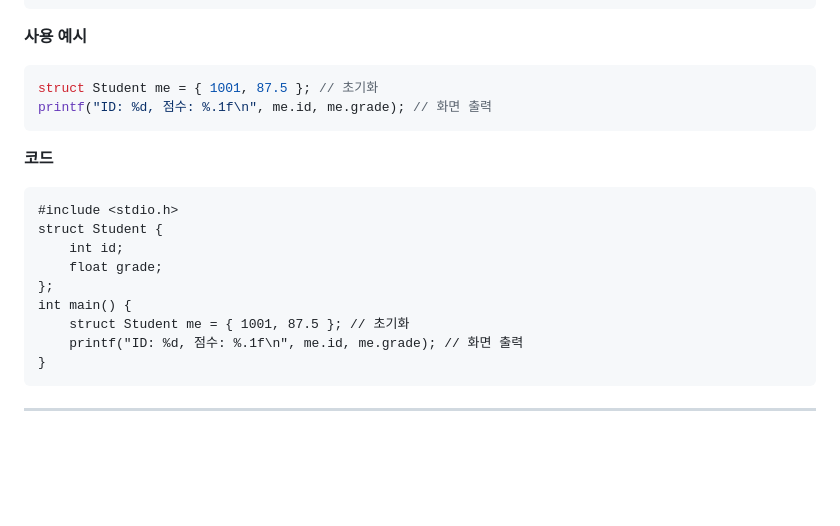
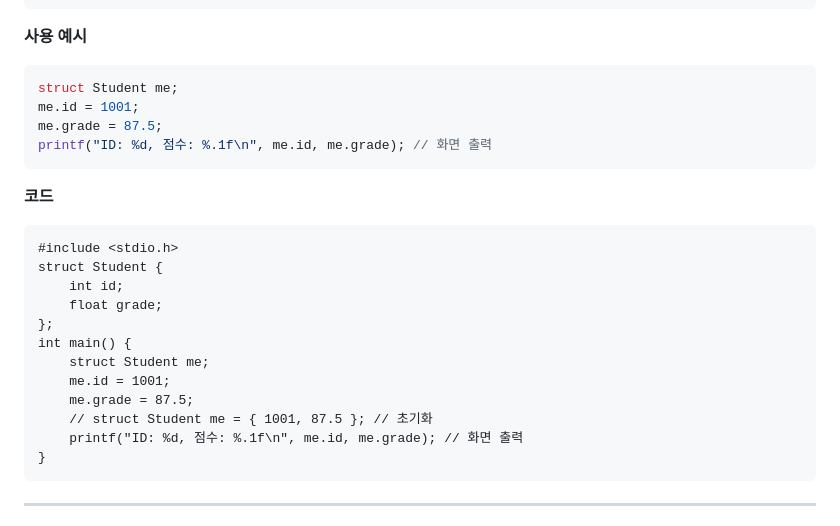
Before and after one commit to jcshim/c, a Markdown page: 00.struct4micro.md, the part around the change. GitHub-like rendering; blank space fills up the shorter version.

````diff
--- a/00.struct4micro.md
+++ b/00.struct4micro.md
@@ -18,7 +18,9 @@ struct Student {
 **사용 예시**
 
 ```c
-struct Student me = { 1001, 87.5 }; // 초기화
+struct Student me;
+me.id = 1001;
+me.grade = 87.5;
 printf("ID: %d, 점수: %.1f\n", me.id, me.grade); // 화면 출력
 ```
 
@@ -30,7 +32,10 @@ struct Student {
     float grade;
 };
 int main() {
-    struct Student me = { 1001, 87.5 }; // 초기화
+    struct Student me;
+    me.id = 1001;
+    me.grade = 87.5;
+    // struct Student me = { 1001, 87.5 }; // 초기화
     printf("ID: %d, 점수: %.1f\n", me.id, me.grade); // 화면 출력
 }
 ```
````
